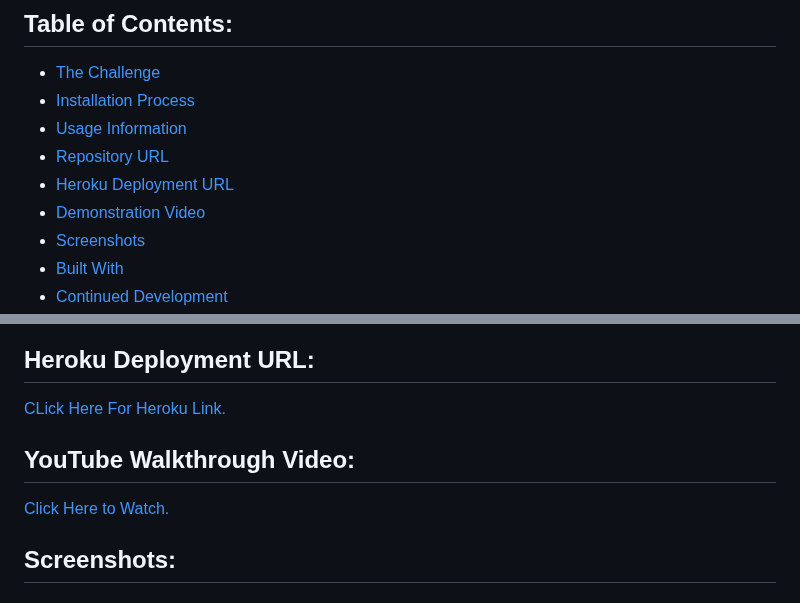
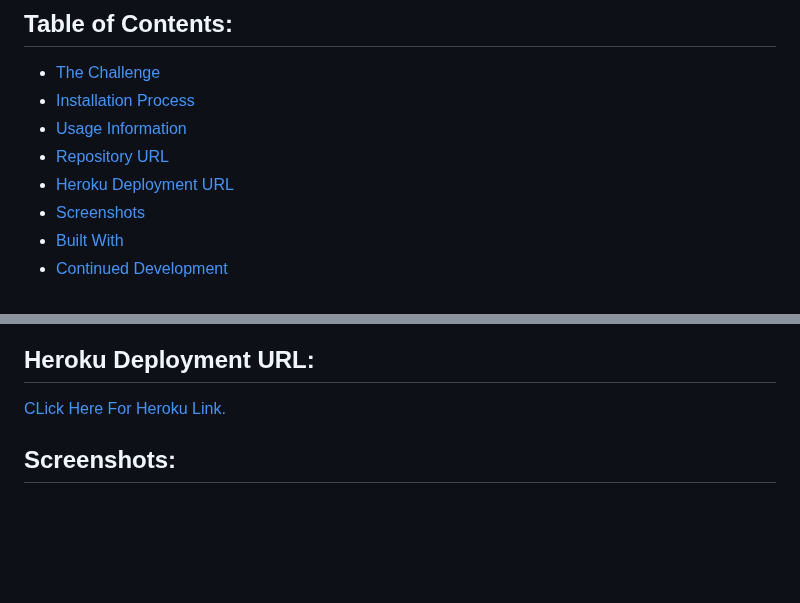
Before and after one commit to Joey2522/fitness-tracker, a Markdown page: README.md, 2 parts joined by grey strips. Rendered like a GitHub page; blank space fills up the shorter version.

```diff
--- a/README.md
+++ b/README.md
@@ -24,7 +24,6 @@ Run Tracker is a website that allows runners to input their current run statisti
 - [Usage Information](#Usage-Information)
 - [Repository URL](#Repository-URL)
 - [Heroku Deployment URL](#Heroku-Deployment-URL)
-- [Demonstration Video](#YouTube-Walkthrough-Video)
 - [Screenshots](#Screenshots)
 - [Built With](#Built-With)
 - [Continued Development](#Continued-Development)
@@ -79,9 +78,6 @@ The demonstration video provides information on the application usage.
 
 ## Heroku Deployment URL:
 [CLick Here For Heroku Link.](https://run-tracker-aa4292a38872.herokuapp.com/)
-
-## YouTube Walkthrough Video:
-[Click Here to Watch.](URL)
 
 ## Screenshots:
 ### Figure 1. Login Page
```
